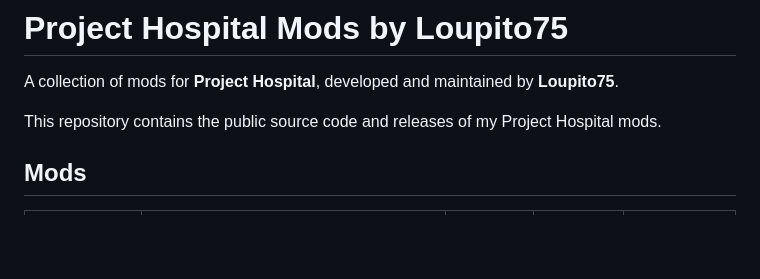
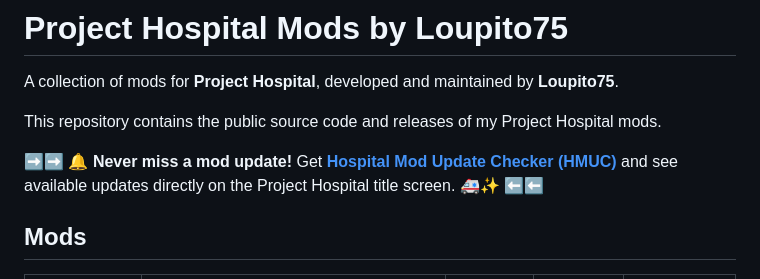
Before and after one commit to Loupito75/Project-Hospital-Mods, a Markdown page: README.md, the part around the change. Rendered like a GitHub page; blank space fills up the shorter version.

```diff
--- a/README.md
+++ b/README.md
@@ -3,6 +3,8 @@
 A collection of mods for **Project Hospital**, developed and maintained by **Loupito75**.
 
 This repository contains the public source code and releases of my Project Hospital mods.
+
+➡️➡️ **🔔 Never miss a mod update!** Get [**Hospital Mod Update Checker (HMUC)**](https://steamcommunity.com/sharedfiles/filedetails/?id=3806092398) and see available updates directly on the Project Hospital title screen. 🚑✨ ⬅️⬅️
 
 ## Mods
 
```
